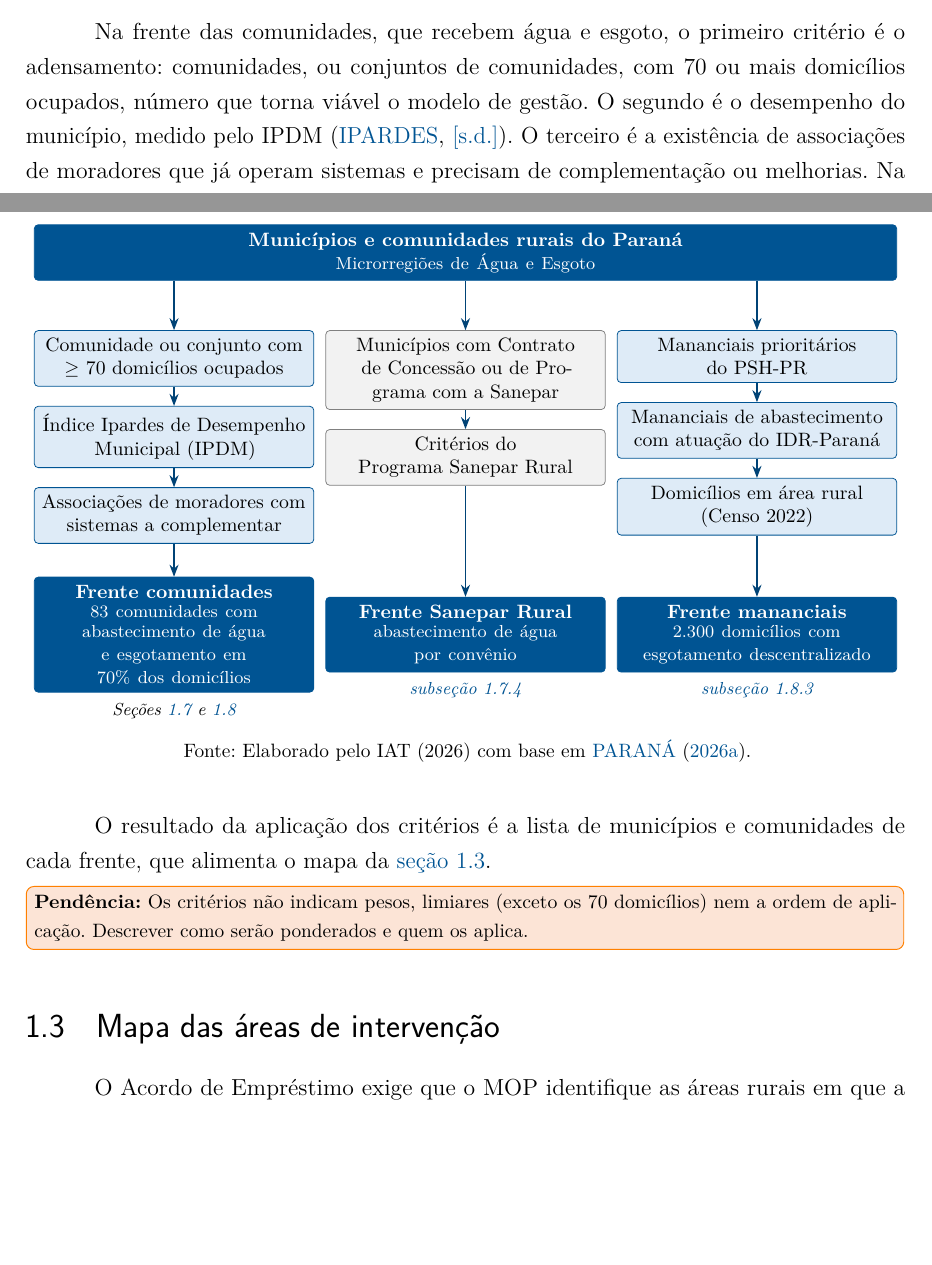
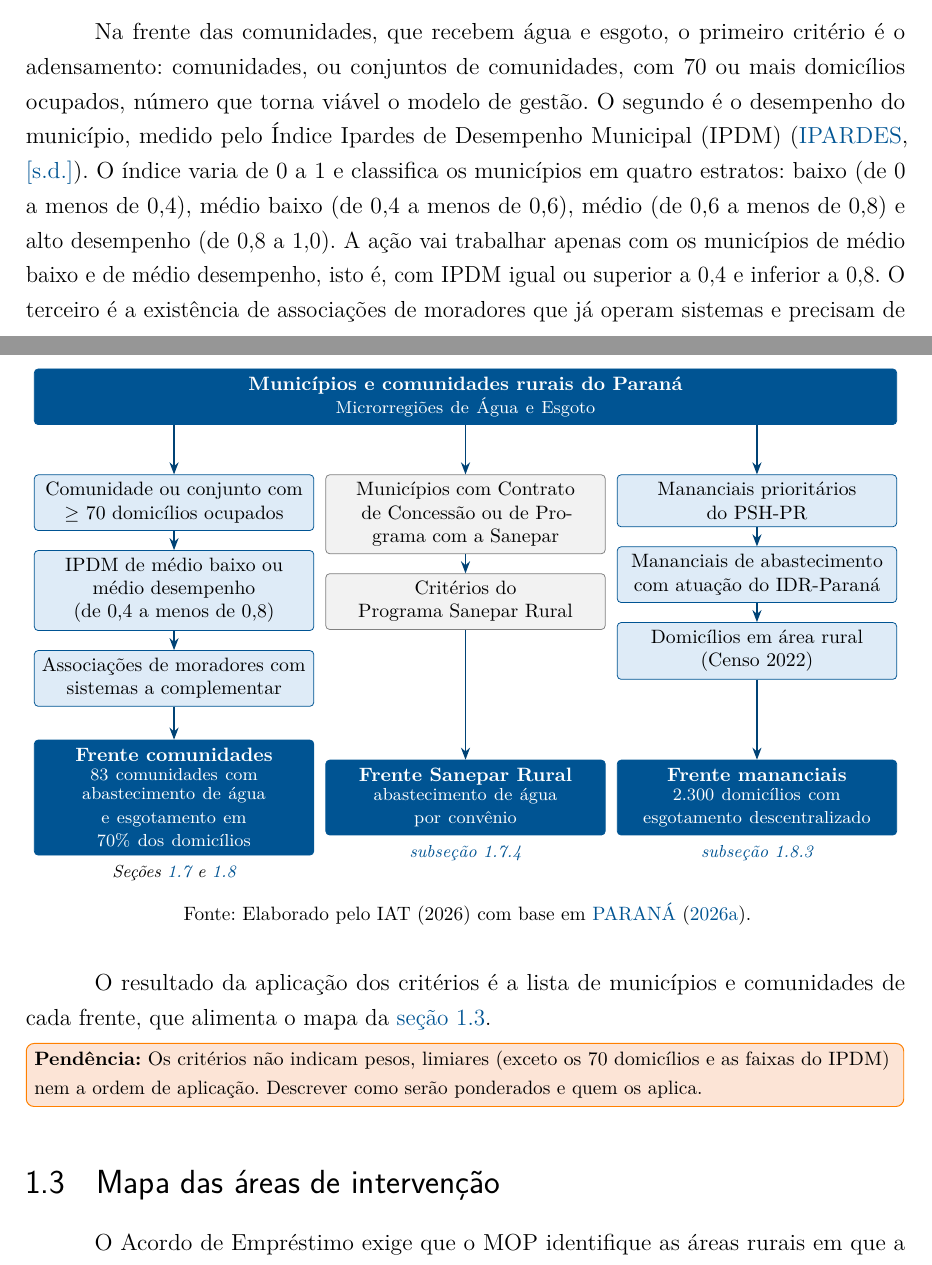
Before and after one commit to julianakbalestrin/PSH, a LaTeX thesis (main.tex): two parts of pages 9 and 10 of 40, joined at a grey line, cut so that both start at the same text, the shorter picture padded with empty space. Compiled offline with pdfLaTeX.

Commit message:
Restringe o critério do IPDM aos estratos de médio baixo e médio desempenho
Co-Authored-By: Claude Opus 5.5 <noreply@anthropic.com>
Claude-Session: https://claude.ai/code/session_01SXS7qH6isrtvfJPE7bVzpu

```diff
--- a/main.tex
+++ b/main.tex
@@ -415,7 +415,12 @@ variam conforme a frente de trabalho e levam a três frentes, representadas na
 Na frente das comunidades, que recebem água e esgoto, o primeiro critério é o
 adensamento: comunidades, ou conjuntos de comunidades, com 70 ou mais
 domicílios ocupados, número que torna viável o modelo de gestão. O segundo é o
-desempenho do município, medido pelo IPDM \cite{ipdm}. O terceiro é a
+desempenho do município, medido pelo Índice Ipardes de Desempenho Municipal
+(IPDM) \cite{ipdm}. O índice varia de 0 a 1 e classifica os municípios em
+quatro estratos: baixo (de 0 a menos de 0,4), médio baixo (de 0,4 a menos de
+0,6), médio (de 0,6 a menos de 0,8) e alto desempenho (de 0,8 a 1,0). A ação
+vai trabalhar apenas com os municípios de médio baixo e de médio desempenho,
+isto é, com IPDM igual ou superior a 0,4 e inferior a 0,8. O terceiro é a
 existência de associações de moradores que já operam sistemas e precisam de
 complementação ou melhorias. Na frente dos mananciais, que recebe apenas
 esgotamento, são considerados os mananciais prioritários do PSH-PR e os
@@ -437,7 +442,7 @@ os critérios do próprio programa.
   % --- Coluna 1: comunidades (abastecimento + esgotamento) ----------
   \node[etapa=4.8cm, below=0.9cm of topo.south west, anchor=north west] (c1)
     {Comunidade ou conjunto com\\ $\geq$ 70 domicílios ocupados};
-  \node[etapa=4.8cm, below=of c1] (c2) {Índice Ipardes de Desempenho\\ Municipal (IPDM)};
+  \node[etapa=4.8cm, below=of c1] (c2) {IPDM de médio baixo ou\\ médio desempenho\\ (de 0,4 a menos de 0,8)};
   \node[etapa=4.8cm, below=of c2] (c3) {Associações de moradores com\\ sistemas a complementar};
   \node[marco=4.8cm, below=0.6cm of c3] (r1) {Frente comunidades\\
     \normalfont\scriptsize 83 comunidades com abastecimento de água\\
@@ -478,7 +483,7 @@ O resultado da aplicação dos critérios é a lista de municípios e comunidade
 cada frente, que alimenta o mapa da \autoref{sec:mapa}.
 
 \pendencia{Os critérios não indicam pesos, limiares (exceto os 70
-domicílios) nem a ordem de aplicação. Descrever como serão ponderados e quem
+domicílios e as faixas do IPDM) nem a ordem de aplicação. Descrever como serão ponderados e quem
 os aplica.}
 
 % =====================================================================
```
